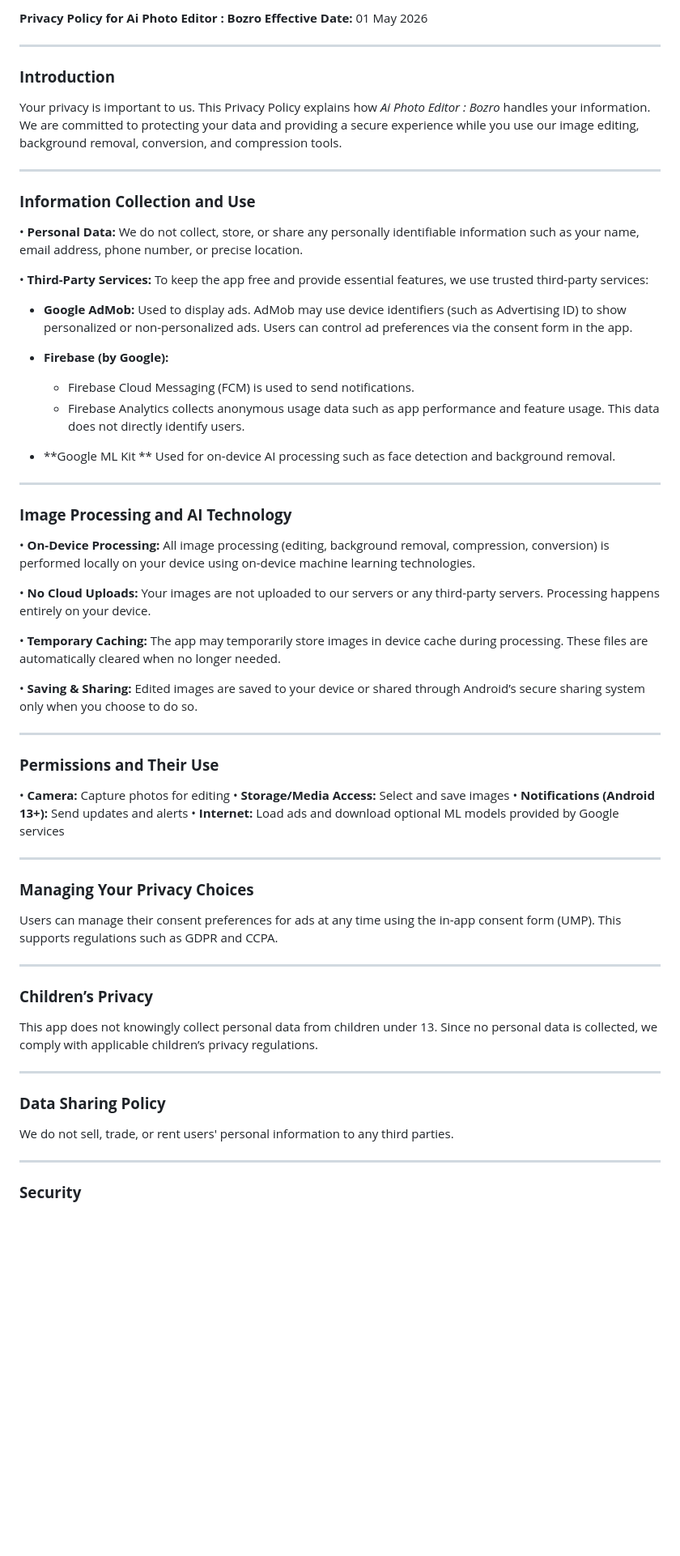
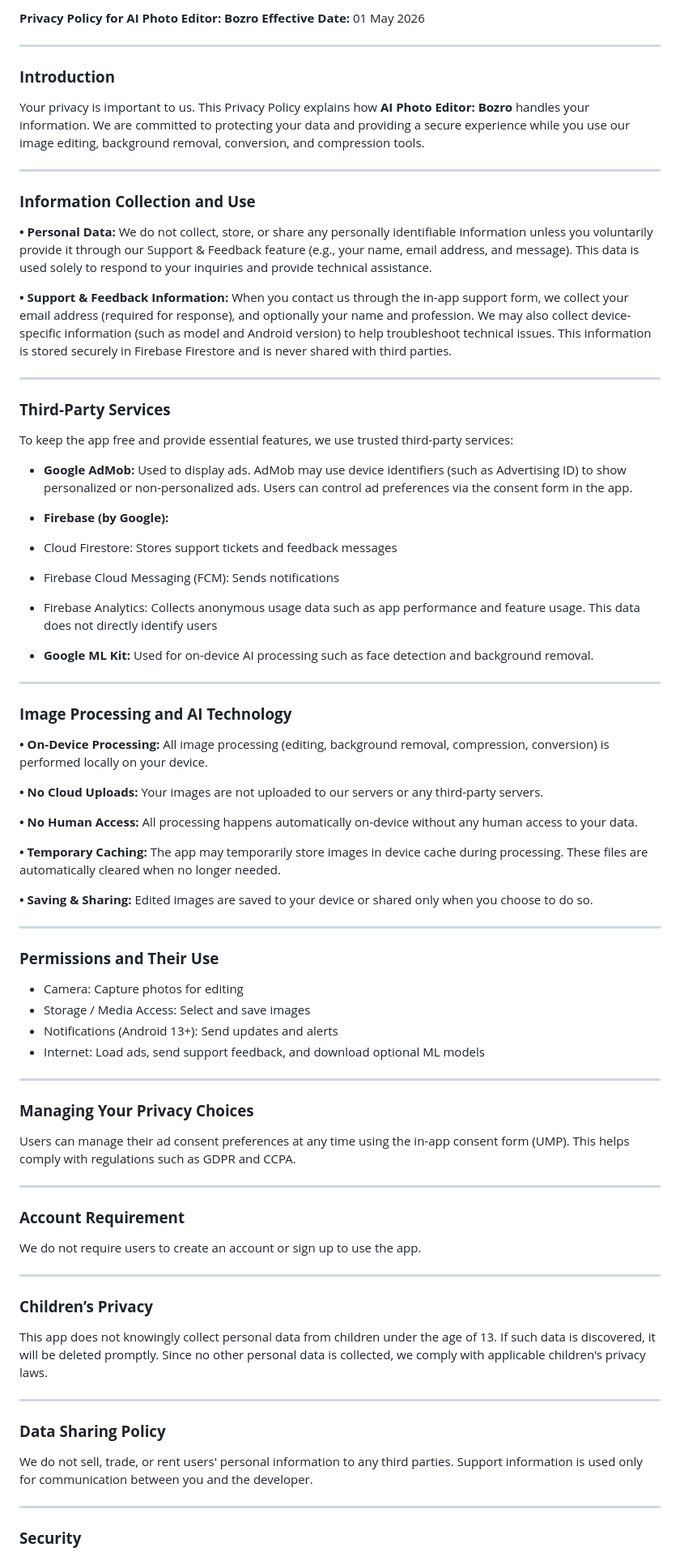
Before and after one commit to afgtfe/bozro_image_compressor, a Markdown page: PRIVACY_POLICY.md, the part around one of its changes. Shown at 81% size. GitHub-like rendering; blank space fills up the shorter version.

```diff
--- a/PRIVACY_POLICY.md
+++ b/PRIVACY_POLICY.md
@@ -1,74 +1,94 @@
-**Privacy Policy for Ai Photo Editor : Bozro**
+**Privacy Policy for AI Photo Editor: Bozro**
 **Effective Date:** 01 May 2026
 
 ---
 
 ### **Introduction**
 
-Your privacy is important to us. This Privacy Policy explains how *Ai Photo Editor : Bozro* handles your information. We are committed to protecting your data and providing a secure experience while you use our image editing, background removal, conversion, and compression tools.
+Your privacy is important to us. This Privacy Policy explains how **AI Photo Editor: Bozro** handles your information. We are committed to protecting your data and providing a secure experience while you use our image editing, background removal, conversion, and compression tools.
 
 ---
 
 ### **Information Collection and Use**
 
-• **Personal Data:**
-We do not collect, store, or share any personally identifiable information such as your name, email address, phone number, or precise location.
+**• Personal Data:**
+We do not collect, store, or share any personally identifiable information unless you voluntarily provide it through our Support & Feedback feature (e.g., your name, email address, and message). This data is used solely to respond to your inquiries and provide technical assistance.
 
-• **Third-Party Services:**
+**• Support & Feedback Information:**
+When you contact us through the in-app support form, we collect your email address (required for response), and optionally your name and profession. We may also collect device-specific information (such as model and Android version) to help troubleshoot technical issues.
+This information is stored securely in Firebase Firestore and is never shared with third parties.
+
+---
+
+### **Third-Party Services**
+
 To keep the app free and provide essential features, we use trusted third-party services:
 
-* **Google AdMob:** Used to display ads. AdMob may use device identifiers (such as Advertising ID) to show personalized or non-personalized ads. Users can control ad preferences via the consent form in the app.
+* **Google AdMob:**
+  Used to display ads. AdMob may use device identifiers (such as Advertising ID) to show personalized or non-personalized ads. Users can control ad preferences via the consent form in the app.
 
 * **Firebase (by Google):**
 
-  * Firebase Cloud Messaging (FCM) is used to send notifications.
-  * Firebase Analytics collects anonymous usage data such as app performance and feature usage. This data does not directly identify users.
+* Cloud Firestore: Stores support tickets and feedback messages
 
-* **Google ML Kit **
+* Firebase Cloud Messaging (FCM): Sends notifications
+
+* Firebase Analytics: Collects anonymous usage data such as app performance and feature usage. This data does not directly identify users
+
+* **Google ML Kit:**
   Used for on-device AI processing such as face detection and background removal.
 
 ---
 
 ### **Image Processing and AI Technology**
 
-• **On-Device Processing:**
-All image processing (editing, background removal, compression, conversion) is performed locally on your device using on-device machine learning technologies.
+**• On-Device Processing:**
+All image processing (editing, background removal, compression, conversion) is performed locally on your device.
 
-• **No Cloud Uploads:**
-Your images are not uploaded to our servers or any third-party servers. Processing happens entirely on your device.
+**• No Cloud Uploads:**
+Your images are not uploaded to our servers or any third-party servers.
 
-• **Temporary Caching:**
+**• No Human Access:**
+All processing happens automatically on-device without any human access to your data.
+
+**• Temporary Caching:**
 The app may temporarily store images in device cache during processing. These files are automatically cleared when no longer needed.
 
-• **Saving & Sharing:**
-Edited images are saved to your device or shared through Android’s secure sharing system only when you choose to do so.
+**• Saving & Sharing:**
+Edited images are saved to your device or shared only when you choose to do so.
 
 ---
 
 ### **Permissions and Their Use**
 
-• **Camera:** Capture photos for editing
-• **Storage/Media Access:** Select and save images
-• **Notifications (Android 13+):** Send updates and alerts
-• **Internet:** Load ads and download optional ML models provided by Google services
+* Camera: Capture photos for editing
+* Storage / Media Access: Select and save images
+* Notifications (Android 13+): Send updates and alerts
+* Internet: Load ads, send support feedback, and download optional ML models
 
 ---
 
 ### **Managing Your Privacy Choices**
 
-Users can manage their consent preferences for ads at any time using the in-app consent form (UMP). This supports regulations such as GDPR and CCPA.
+Users can manage their ad consent preferences at any time using the in-app consent form (UMP). This helps comply with regulations such as GDPR and CCPA.
+
+---
+
+### **Account Requirement**
+
+We do not require users to create an account or sign up to use the app.
 
 ---
 
 ### **Children’s Privacy**
 
-This app does not knowingly collect personal data from children under 13. Since no personal data is collected, we comply with applicable children’s privacy regulations.
+This app does not knowingly collect personal data from children under the age of 13. If such data is discovered, it will be deleted promptly. Since no other personal data is collected, we comply with applicable children's privacy laws.
 
 ---
 
 ### **Data Sharing Policy**
 
-We do not sell, trade, or rent users' personal information to any third parties.
+We do not sell, trade, or rent users' personal information to any third parties. Support information is used only for communication between you and the developer.
 
 ---
 
```
Also changed, not shown: other parts of PRIVACY_POLICY.md (+9 -9 lines).
